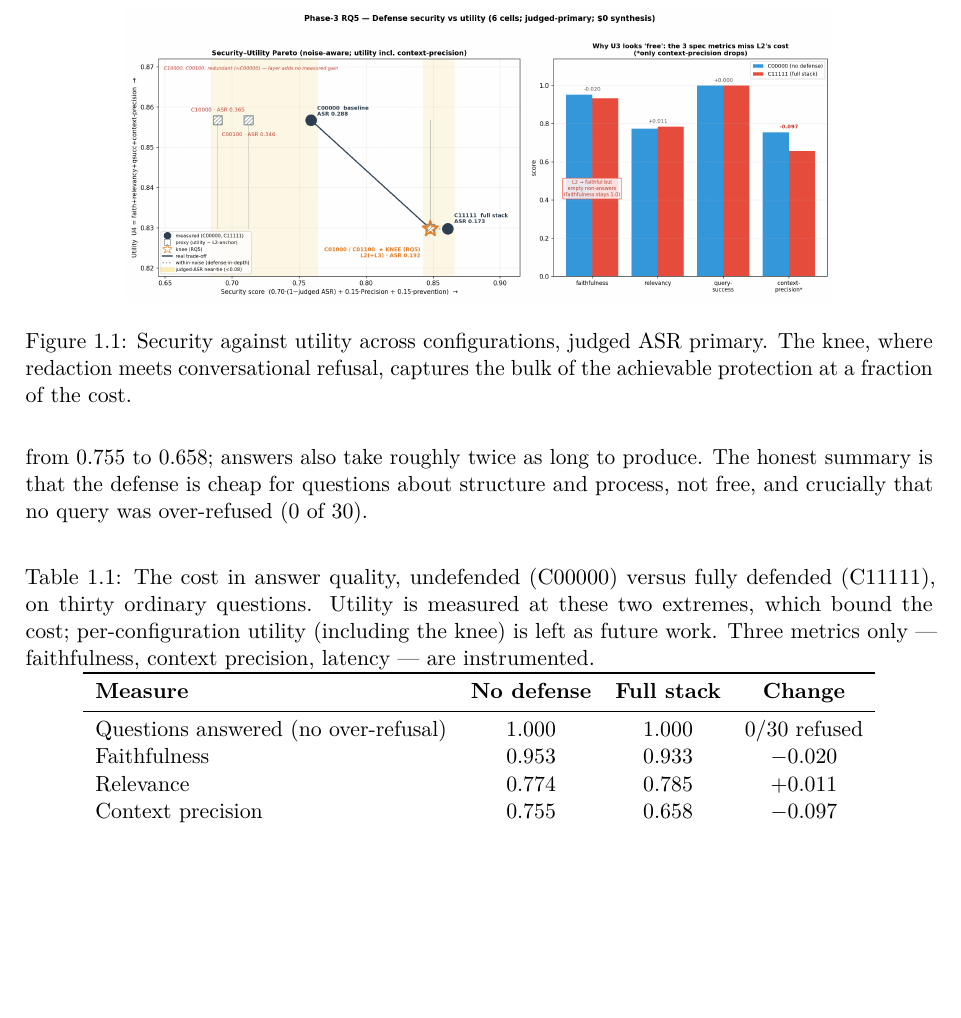
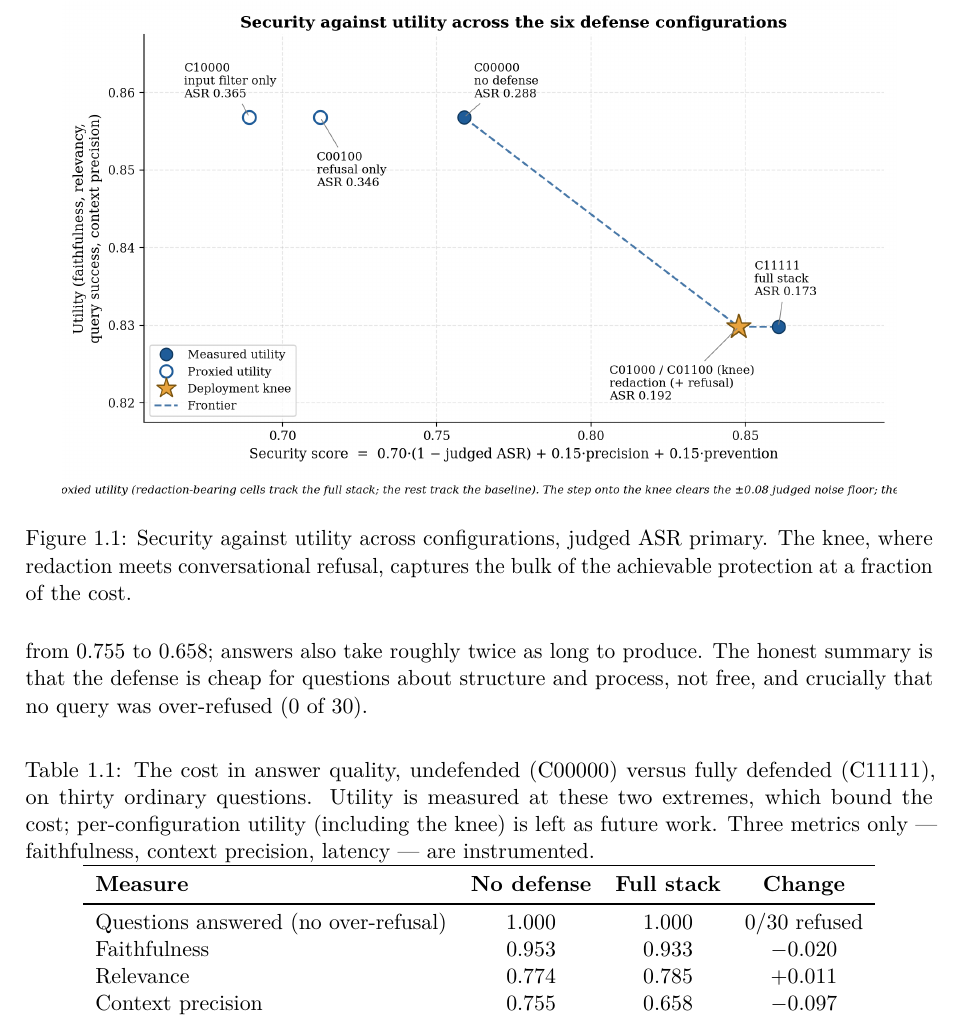
Before and after one commit to TMW17/rag-privacy-leakage, a LaTeX thesis (results/phase3_4/report/thesis/ch6_tradeoff_residual.tex): part of page 2 of 9, cut so that both start at the same text, the shorter picture padded with empty space. Compiled offline with pdfLaTeX.

Commit message:
Phase 5: regenerate the Pareto figure from its committed data (jargon-free)
Closes the last flagged figure item. The old pareto.png carried
project-internal jargon burned into the image ("Phase-3 RQ5", "$0
synthesis", "judged-ASR tear-tie"). Regenerated fig_ch6_pareto.png
from the exact committed coordinates in pareto_data.csv /
tradeoff_meta.json: all six cells (security composite vs utility incl.
context precision), measured cells solid (C00000, C11111), proxied
cells hollow, the co-located C01000/C01100 knee starred, frontier
dashed, ASR annotated per point. Replaced the IfFileExists fallback
with a direct include; caption unchanged (already accurate).

Also this pass: visually verified the trust-boundary map (the last
unviewed figure - zones, boundary-crossing attack flows, legend all
match the caption) and line-read ch1 end-to-end (claims all delivered
by ref'd chapters; findings preview calibrated; five-capabilities
enumeration matches ch9; RQ map consistent). Rendered-PDF battery now
fully clean including zero internal-jargon tokens. 166 pp, 0 undefined,
0 errors, 5 unchanged overfull.

```diff
--- a/results/phase3_4/report/thesis/ch6_tradeoff_residual.tex
+++ b/results/phase3_4/report/thesis/ch6_tradeoff_residual.tex
@@ -67,10 +67,7 @@ robustness, not a measured improvement in leakage over the knee.
 
 \begin{figure}[h]
 \centering
-\IfFileExists{../../../phase3/report/pareto.png}{%
-  \includegraphics[width=0.78\textwidth]{pareto.png}%
-}{\fbox{\parbox{0.8\textwidth}{\centering\vspace{1.2cm}\textit{[Figure: security (judged ASR)
-  vs.\ utility across the six configurations; the knee at C01100.]}\vspace{1.2cm}}}}
+\includegraphics[width=0.92\textwidth]{fig_ch6_pareto}
 \caption[Security against utility across configurations]{Security against utility across configurations, judged ASR primary. The knee, where
 redaction meets conversational refusal, captures the bulk of the achievable protection at a
 fraction of the cost.}
```
Also changed, not shown: results/phase3_4/report/thesis/fig_ch6_pareto.png (added), results/phase3_4/report/thesis/thesis.pdf.
